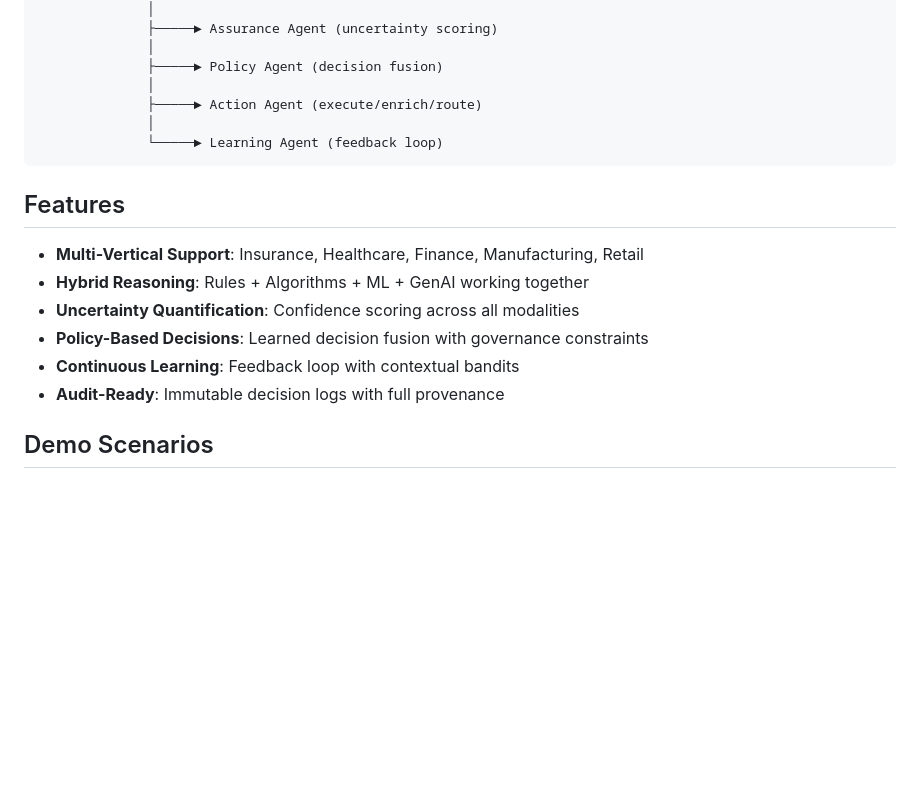
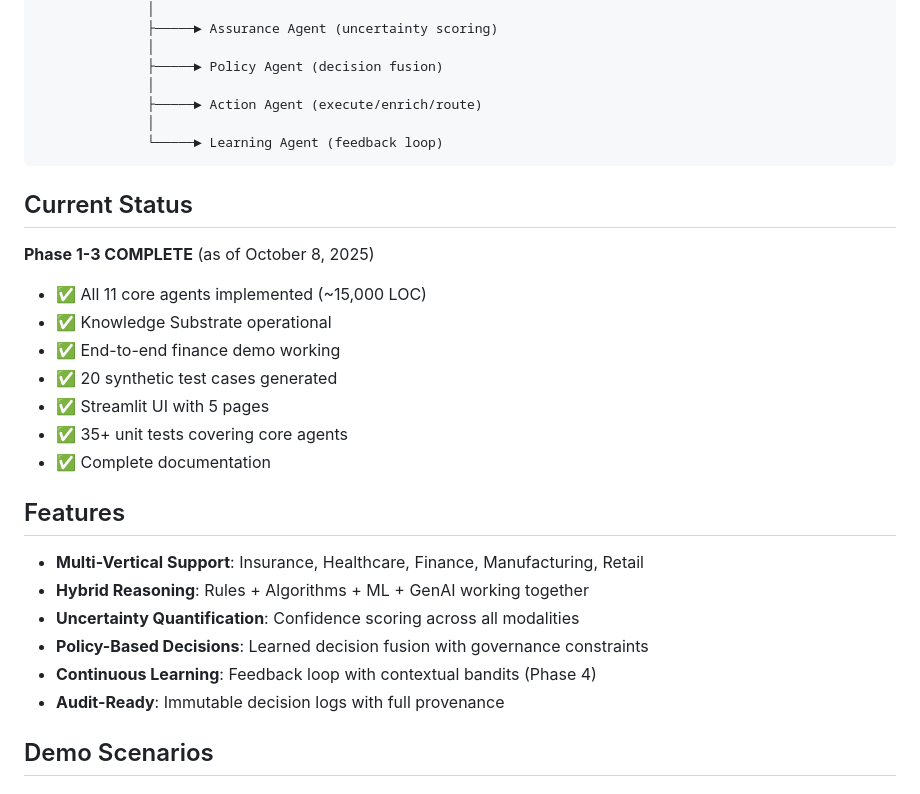
Before and after one commit to mpointer/QURE, a Markdown page: README.md, the part around the change. GitHub-like rendering; blank space fills up the shorter version.

````diff
--- a/README.md
+++ b/README.md
@@ -40,13 +40,24 @@ QURE is a production-grade, multi-agent AI system that automates complex back-of
               └─────► Learning Agent (feedback loop)
 ```
 
+## Current Status
+
+**Phase 1-3 COMPLETE** (as of October 8, 2025)
+- ✅ All 11 core agents implemented (~15,000 LOC)
+- ✅ Knowledge Substrate operational
+- ✅ End-to-end finance demo working
+- ✅ 20 synthetic test cases generated
+- ✅ Streamlit UI with 5 pages
+- ✅ 35+ unit tests covering core agents
+- ✅ Complete documentation
+
 ## Features
 
 - **Multi-Vertical Support**: Insurance, Healthcare, Finance, Manufacturing, Retail
 - **Hybrid Reasoning**: Rules + Algorithms + ML + GenAI working together
 - **Uncertainty Quantification**: Confidence scoring across all modalities
 - **Policy-Based Decisions**: Learned decision fusion with governance constraints
-- **Continuous Learning**: Feedback loop with contextual bandits
+- **Continuous Learning**: Feedback loop with contextual bandits (Phase 4)
 - **Audit-Ready**: Immutable decision logs with full provenance
 
 ## Demo Scenarios
````
Also changed, not shown: DEPLOYMENT.md (added, +473 -0 lines).
